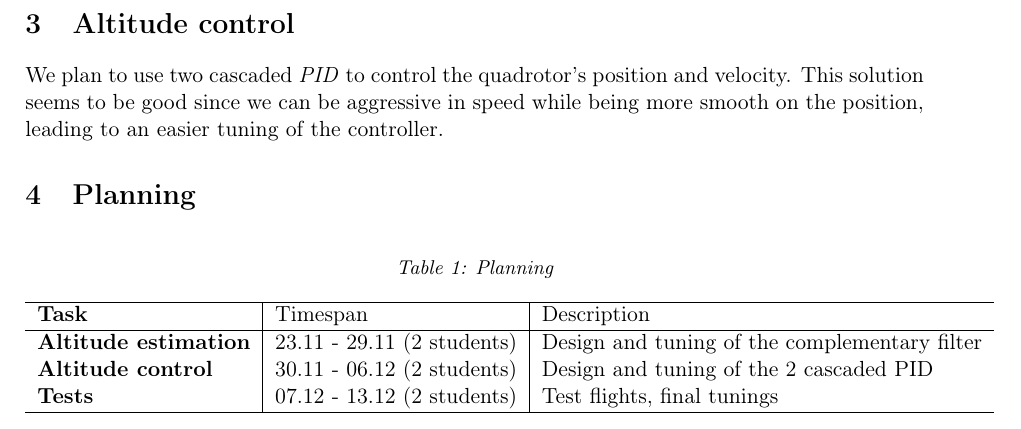
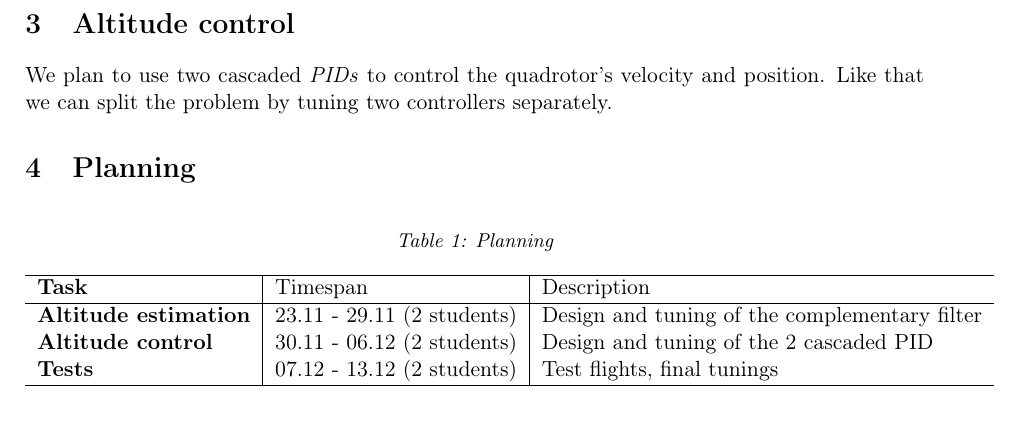
Before and after one commit to MisterQH/mobrob, a LaTeX document (report/report1.tex): part of page 3 of 3, cut so that both start at the same text. Compiled offline with pdfLaTeX.

Commit message:
altitude control simplification

```diff
--- a/report/report1.tex
+++ b/report/report1.tex
@@ -41,7 +41,7 @@ The bigger the state vector, the better the altitude estimation. However, the co
 Kalman filter yields to the best results but is too binding in terms of complexity to characterize the model properly. This is why we chose the accelerometer \& sonar complementary filter solution.
 
 \section{Altitude control}
-We plan to use two cascaded \emph{PID} to control the quadrotor's position and velocity. This solution seems to be good since we can be aggressive in speed while being more smooth on the position, leading to an easier tuning of the controller.
+We plan to use two cascaded \emph{PIDs} to control the quadrotor's velocity and position. Like that we can split the problem by tuning two controllers separately.
 
 \section{Planning}
 \begin{table}[H]
```
